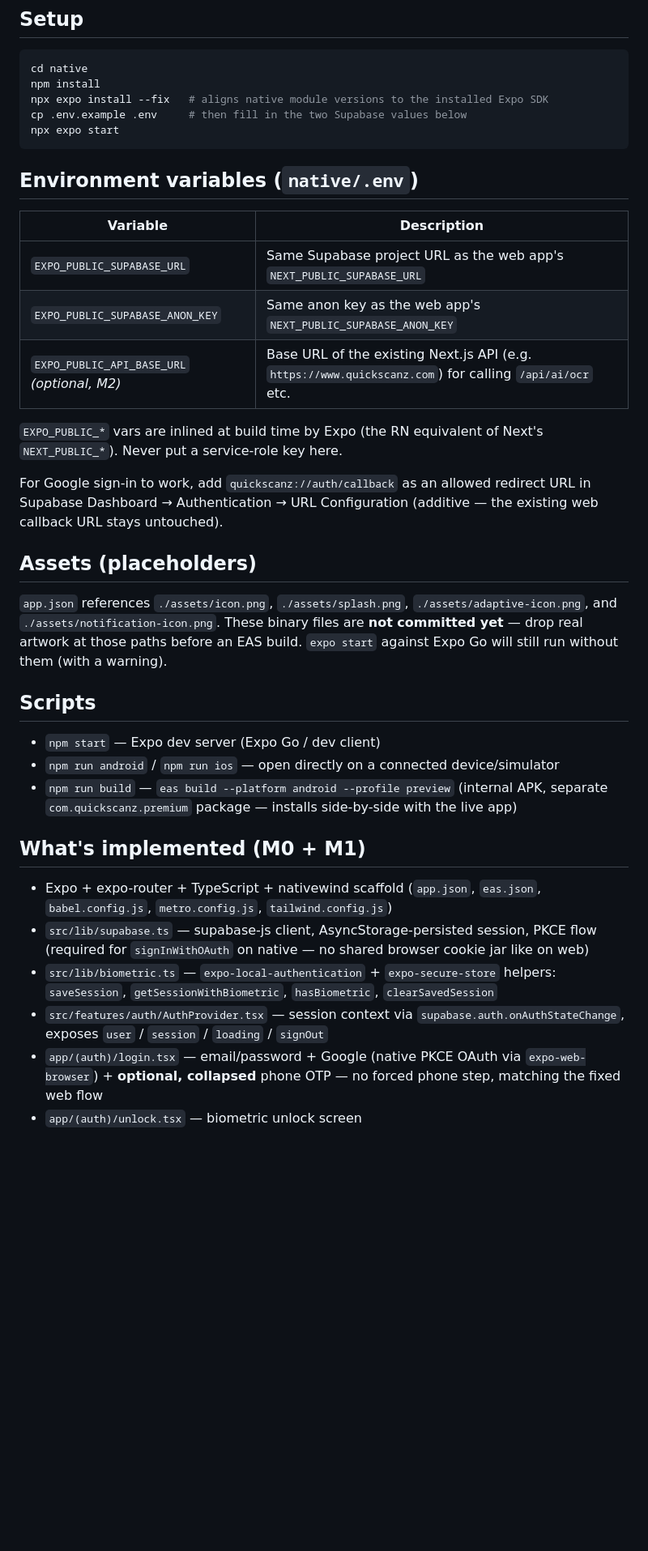
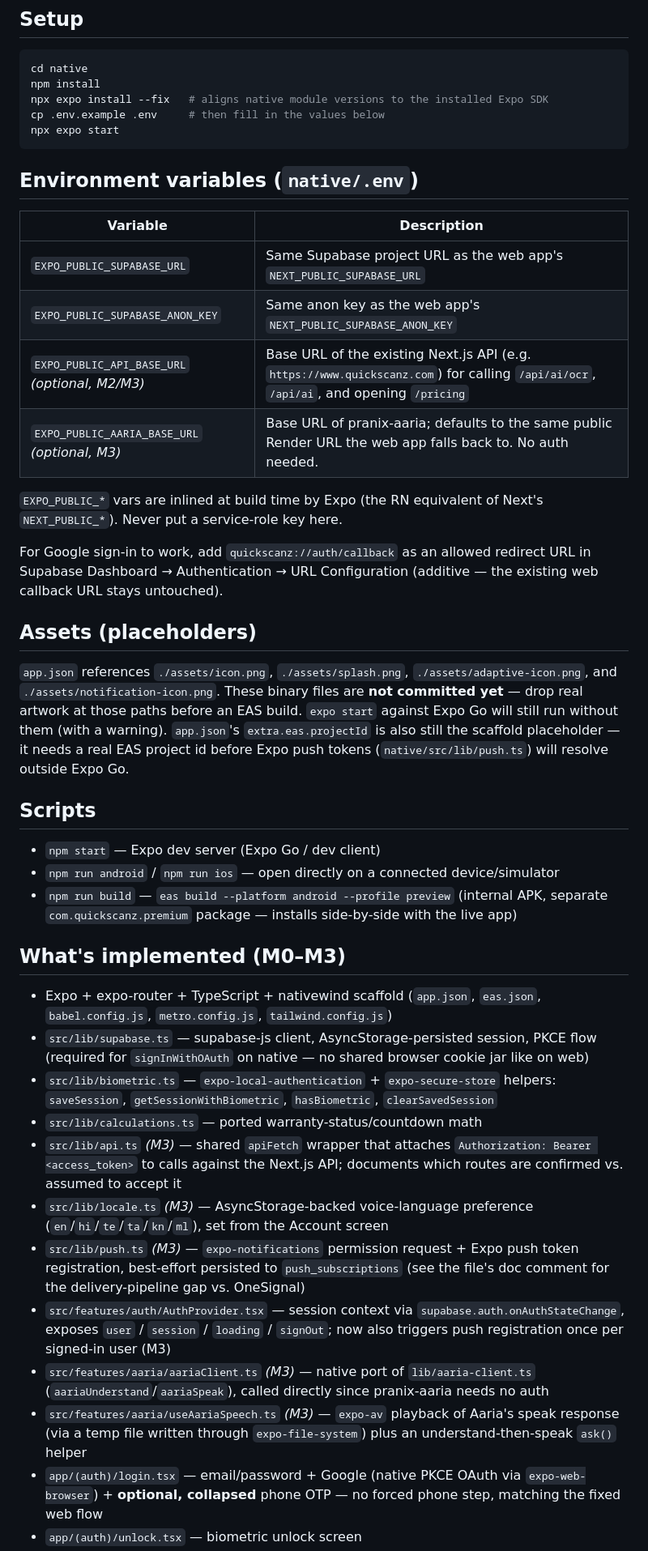
Before and after one commit to PranixQuick/quickscanz, a Markdown page: native/README.md, the part around one of its changes. Shown at 81% size. GitHub-like rendering; blank space fills up the shorter version.

````diff
--- a/native/README.md
+++ b/native/README.md
@@ -25,7 +26,7 @@ backend, no schema changes.
 cd native
 npm install
 npx expo install --fix   # aligns native module versions to the installed Expo SDK
-cp .env.example .env     # then fill in the two Supabase values below
+cp .env.example .env     # then fill in the values below
 npx expo start
 ```
 
@@ -35,7 +36,8 @@ npx expo start
 |---|---|
 | `EXPO_PUBLIC_SUPABASE_URL` | Same Supabase project URL as the web app's `NEXT_PUBLIC_SUPABASE_URL` |
 | `EXPO_PUBLIC_SUPABASE_ANON_KEY` | Same anon key as the web app's `NEXT_PUBLIC_SUPABASE_ANON_KEY` |
-| `EXPO_PUBLIC_API_BASE_URL` *(optional, M2)* | Base URL of the existing Next.js API (e.g. `https://www.quickscanz.com`) for calling `/api/ai/ocr` etc. |
+| `EXPO_PUBLIC_API_BASE_URL` *(optional, M2/M3)* | Base URL of the existing Next.js API (e.g. `https://www.quickscanz.com`) for calling `/api/ai/ocr`, `/api/ai`, and opening `/pricing` |
+| `EXPO_PUBLIC_AARIA_BASE_URL` *(optional, M3)* | Base URL of pranix-aaria; defaults to the same public Render URL the web app falls back to. No auth needed. |
 
 `EXPO_PUBLIC_*` vars are inlined at build time by Expo (the RN equivalent of
 Next's `NEXT_PUBLIC_*`). Never put a service-role key here.
@@ -50,7 +52,9 @@ redirect URL in Supabase Dashboard → Authentication → URL Configuration
 `./assets/adaptive-icon.png`, and `./assets/notification-icon.png`. These
 binary files are **not committed yet** — drop real artwork at those paths
 before an EAS build. `expo start` against Expo Go will still run without them
-(with a warning).
+(with a warning). `app.json`'s `extra.eas.projectId` is also still the
+scaffold placeholder — it needs a real EAS project id before Expo push tokens
+(`native/src/lib/push.ts`) will resolve outside Expo Go.
 
 ## Scripts
 
@@ -60,7 +64,7 @@ before an EAS build. `expo start` against Expo Go will still run without them
   APK, separate `com.quickscanz.premium` package — installs side-by-side with
   the live app)
 
-## What's implemented (M0 + M1)
+## What's implemented (M0–M3)
 
 - Expo + expo-router + TypeScript + nativewind scaffold (`app.json`,
   `eas.json`, `babel.config.js`, `metro.config.js`, `tailwind.config.js`)
@@ -70,9 +74,24 @@ before an EAS build. `expo start` against Expo Go will still run without them
 - `src/lib/biometric.ts` — `expo-local-authentication` + `expo-secure-store`
   helpers: `saveSession`, `getSessionWithBiometric`, `hasBiometric`,
   `clearSavedSession`
+- `src/lib/calculations.ts` — ported warranty-status/countdown math
+- `src/lib/api.ts` *(M3)* — shared `apiFetch` wrapper that attaches
+  `Authorization: Bearer <access_token>` to calls against the Next.js API;
+  documents which routes are confirmed vs. assumed to accept it
+- `src/lib/locale.ts` *(M3)* — AsyncStorage-backed voice-language preference
+  (`en`/`hi`/`te`/`ta`/`kn`/`ml`), set from the Account screen
+- `src/lib/push.ts` *(M3)* — `expo-notifications` permission request + Expo
+  push token registration, best-effort persisted to `push_subscriptions`
+  (see the file's doc comment for the delivery-pipeline gap vs. OneSignal)
 - `src/features/auth/AuthProvider.tsx` — session context via
   `supabase.auth.onAuthStateChange`, exposes `user` / `session` / `loading` /
-  `signOut`
+  `signOut`; now also triggers push registration once per signed-in user (M3)
+- `src/features/aaria/aariaClient.ts` *(M3)* — native port of
+  `lib/aaria-client.ts` (`aariaUnderstand`/`aariaSpeak`), called directly
+  since pranix-aaria needs no auth
+- `src/features/aaria/useAariaSpeech.ts` *(M3)* — `expo-av` playback of
+  Aaria's speak response (via a temp file written through
+  `expo-file-system`) plus an understand-then-speak `ask()` helper
 - `app/(auth)/login.tsx` — email/password + Google (native PKCE OAuth via
   `expo-web-browser`) + **optional, collapsed** phone OTP — no forced phone
   step, matching the fixed web flow
````
Also changed, not shown: other parts of native/README.md (+43 -56 lines).
